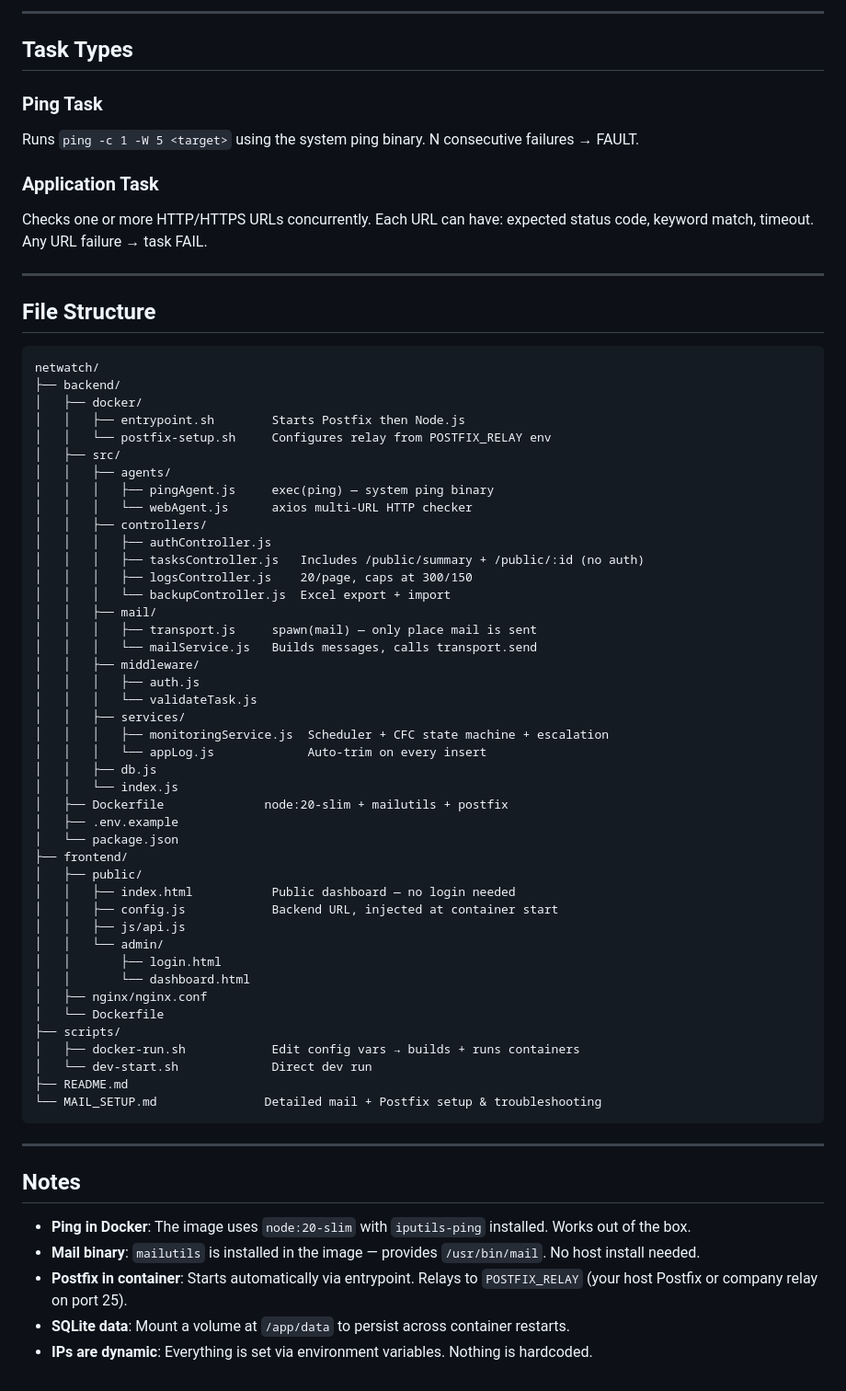
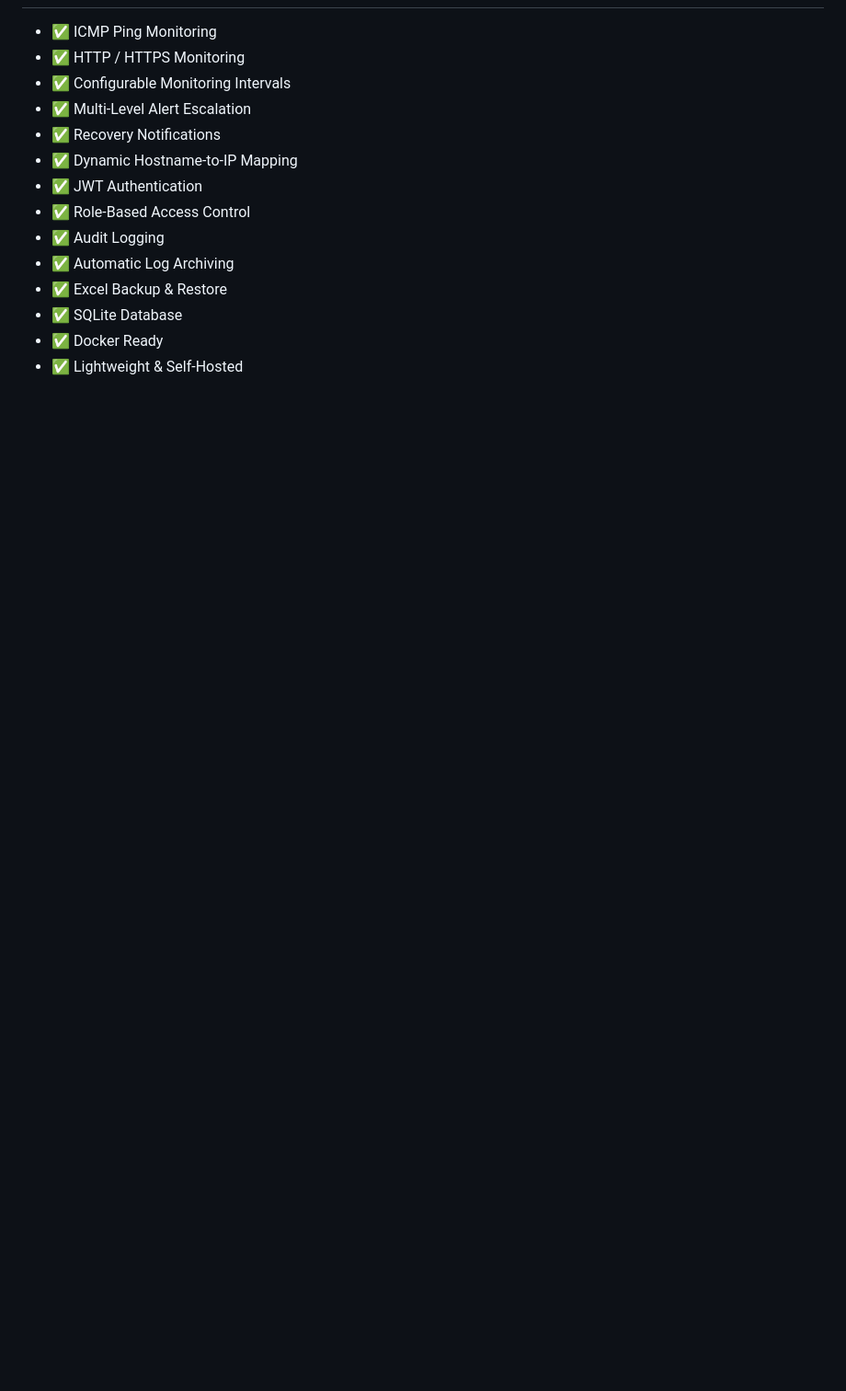
Before and after one commit to cssdy01/netwatch, a Markdown page: README.md, the part around one of its changes. Shown at 92% size. Rendered like a GitHub page; blank space fills up the shorter version.

````diff
--- a/README.md
+++ b/README.md
@@ -155,72 +330,14 @@ For dev, mail works if `mailx`/`mail` is installed on your machine and Postfix i
----
-
-## Task Types
-
-### Ping Task
-Runs `ping -c 1 -W 5 <target>` using the system ping binary.
-N consecutive failures → FAULT.
-
-### Application Task
-Checks one or more HTTP/HTTPS URLs concurrently.
-Each URL can have: expected status code, keyword match, timeout.
-Any URL failure → task FAIL.
-
----
-
-## File Structure
-
-```
-netwatch/
-├── backend/
-│   ├── docker/
-│   │   ├── entrypoint.sh        Starts Postfix then Node.js
-│   │   └── postfix-setup.sh     Configures relay from POSTFIX_RELAY env
-│   ├── src/
-│   │   ├── agents/
-│   │   │   ├── pingAgent.js     exec(ping) — system ping binary
-│   │   │   └── webAgent.js      axios multi-URL HTTP checker
-│   │   ├── controllers/
-│   │   │   ├── authController.js
-│   │   │   ├── tasksController.js   Includes /public/summary + /public/:id (no auth)
-│   │   │   ├── logsController.js    20/page, caps at 300/150
-│   │   │   └── backupController.js  Excel export + import
-│   │   ├── mail/
-│   │   │   ├── transport.js     spawn(mail) — only place mail is sent
-│   │   │   └── mailService.js   Builds messages, calls transport.send
-│   │   ├── middleware/
-│   │   │   ├── auth.js
-│   │   │   └── validateTask.js
-│   │   ├── services/
-│   │   │   ├── monitoringService.js  Scheduler + CFC state machine + escalation
-│   │   │   └── appLog.js             Auto-trim on every insert
-│   │   ├── db.js
-│   │   └── index.js
-│   ├── Dockerfile              node:20-slim + mailutils + postfix
-│   ├── .env.example
-│   └── package.json
-├── frontend/
-│   ├── public/
-│   │   ├── index.html           Public dashboard — no login needed
-│   │   ├── config.js            Backend URL, injected at container start
-│   │   ├── js/api.js
-│   │   └── admin/
-│   │       ├── login.html
-│   │       └── dashboard.html
-│   ├── nginx/nginx.conf
-│   └── Dockerfile
-├── scripts/
-│   ├── docker-run.sh            Edit config vars → builds + runs containers
-│   └── dev-start.sh             Direct dev run
-├── README.md
-└── MAIL_SETUP.md               Detailed mail + Postfix setup & troubleshooting
-```
-
----
-
-## Notes
-
-- **Ping in Docker**: The image uses `node:20-slim` with `iputils-ping` installed. Works out of the box.
-- **Mail binary**: `mailutils` is installed in the image — provides `/usr/bin/mail`. No host install needed.
-- **Postfix in container**: Starts automatically via entrypoint. Relays to `POSTFIX_RELAY` (your host Postfix or company relay on port 25).
-- **SQLite data**: Mount a volume at `/app/data` to persist across container restarts.
-- **IPs are dynamic**: Everything is set via environment variables. Nothing is hardcoded.
+- ✅ ICMP Ping Monitoring
+- ✅ HTTP / HTTPS Monitoring
+- ✅ Configurable Monitoring Intervals
+- ✅ Multi-Level Alert Escalation
+- ✅ Recovery Notifications
+- ✅ Dynamic Hostname-to-IP Mapping
+- ✅ JWT Authentication
+- ✅ Role-Based Access Control
+- ✅ Audit Logging
+- ✅ Automatic Log Archiving
+- ✅ Excel Backup & Restore
+- ✅ SQLite Database
+- ✅ Docker Ready
+- ✅ Lightweight & Self-Hosted
````
Also changed, not shown: other parts of README.md (+313 -138 lines).
